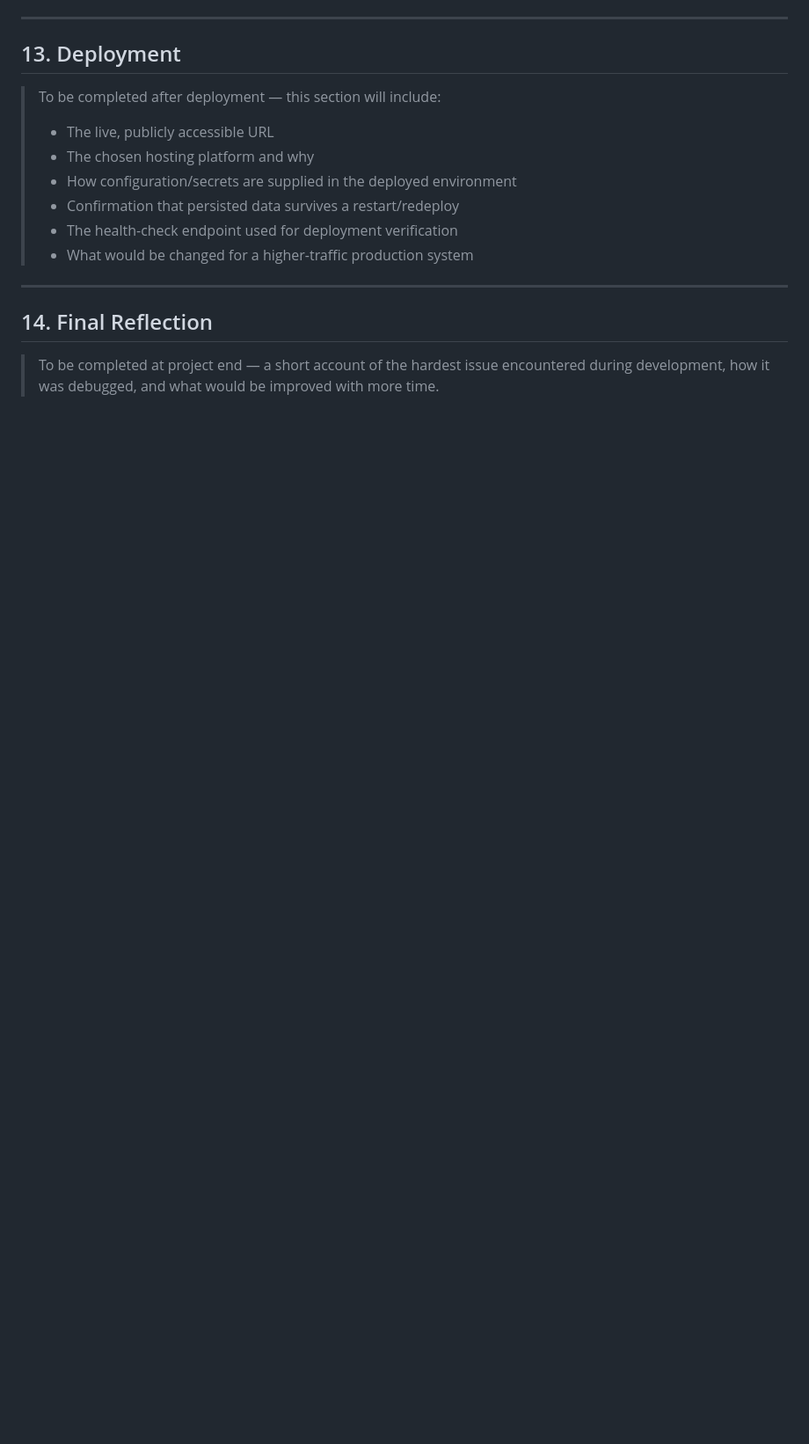
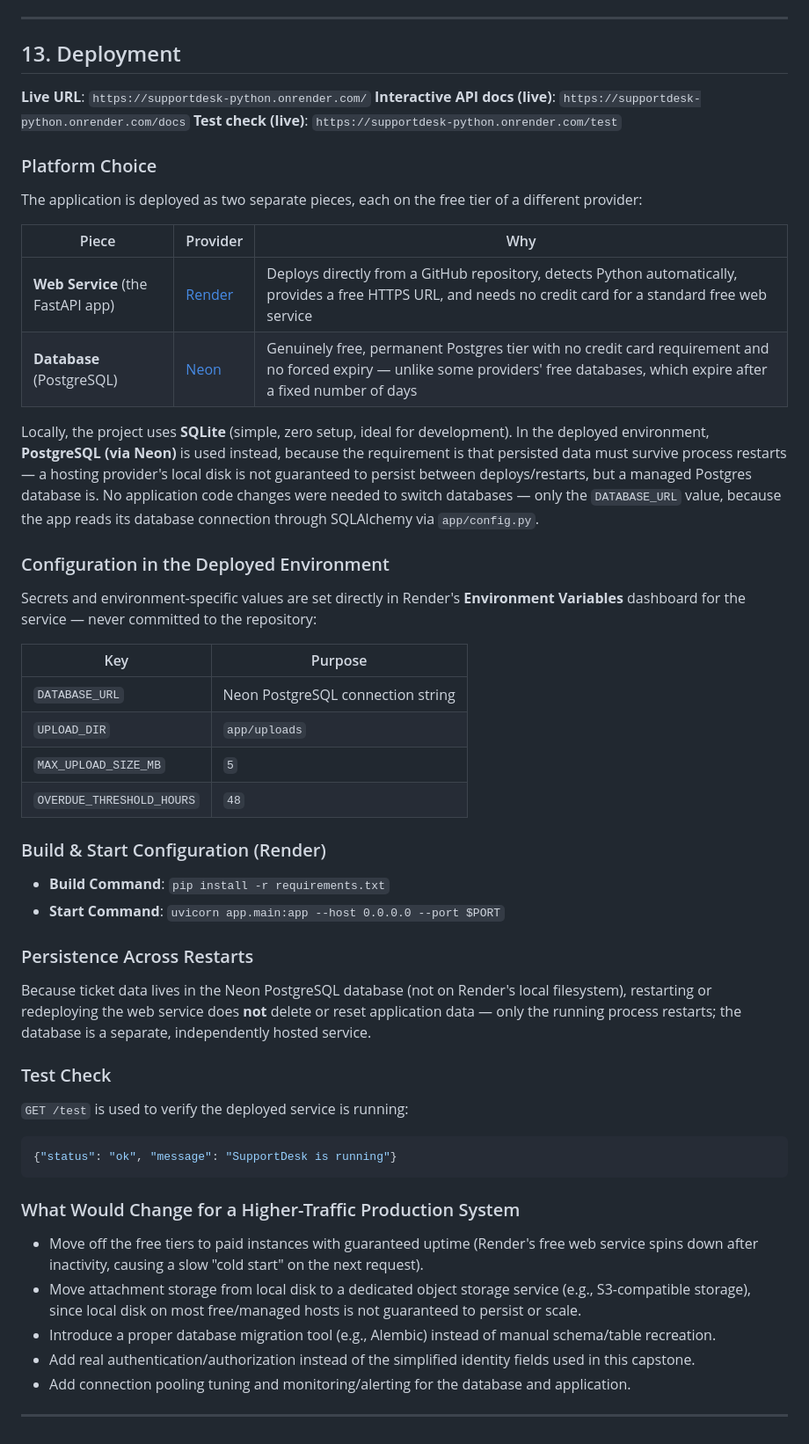
Before and after one commit to MonaMobeen/supportdesk-python, a Markdown page: README.md, the part around the change. Shown at 88% size. Rendered like a GitHub page; blank space fills up the shorter version.

Commit message:
docs: finalize deployment section with Neon and Render details

````diff
--- a/README.md
+++ b/README.md
@@ -339,16 +339,52 @@ curl -X POST http://127.0.0.1:8000/agents/ \
 
 ## 13. Deployment
 
-> To be completed after deployment — this section will include:
-> - The live, publicly accessible URL
-> - The chosen hosting platform and why
-> - How configuration/secrets are supplied in the deployed environment
-> - Confirmation that persisted data survives a restart/redeploy
-> - The health-check endpoint used for deployment verification
-> - What would be changed for a higher-traffic production system
+**Live URL**: `https://supportdesk-python.onrender.com/`
+**Interactive API docs (live)**: `https://supportdesk-python.onrender.com/docs`
+**Test check (live)**: `https://supportdesk-python.onrender.com/test`
 
+### Platform Choice
+
+The application is deployed as two separate pieces, each on the free tier of a different provider:
+
+| Piece | Provider | Why |
+|---|---|---|
+| **Web Service** (the FastAPI app) | [Render](https://render.com) | Deploys directly from a GitHub repository, detects Python automatically, provides a free HTTPS URL, and needs no credit card for a standard free web service |
+| **Database** (PostgreSQL) | [Neon](https://neon.tech) | Genuinely free, permanent Postgres tier with no credit card requirement and no forced expiry — unlike some providers' free databases, which expire after a fixed number of days |
+
+Locally, the project uses **SQLite** (simple, zero setup, ideal for development). In the deployed environment, **PostgreSQL (via Neon)** is used instead, because the requirement is that persisted data must survive process restarts — a hosting provider's local disk is not guaranteed to persist between deploys/restarts, but a managed Postgres database is. No application code changes were needed to switch databases — only the `DATABASE_URL` value, because the app reads its database connection through SQLAlchemy via `app/config.py`.
+
+### Configuration in the Deployed Environment
+
+Secrets and environment-specific values are set directly in Render's **Environment Variables** dashboard for the service — never committed to the repository:
+
+| Key | Purpose |
+|---|---|
+| `DATABASE_URL` | Neon PostgreSQL connection string |
+| `UPLOAD_DIR` | `app/uploads` |
+| `MAX_UPLOAD_SIZE_MB` | `5` |
+| `OVERDUE_THRESHOLD_HOURS` | `48` |
+
+### Build & Start Configuration (Render)
+
+- **Build Command**: `pip install -r requirements.txt`
+- **Start Command**: `uvicorn app.main:app --host 0.0.0.0 --port $PORT`
+### Persistence Across Restarts
+
+Because ticket data lives in the Neon PostgreSQL database (not on Render's local filesystem), restarting or redeploying the web service does **not** delete or reset application data — only the running process restarts; the database is a separate, independently hosted service.
+
+### Test Check
+
+`GET /test` is used to verify the deployed service is running:
+```json
+{"status": "ok", "message": "SupportDesk is running"}
+```
+
+### What Would Change for a Higher-Traffic Production System
+
+- Move off the free tiers to paid instances with guaranteed uptime (Render's free web service spins down after inactivity, causing a slow "cold start" on the next request).
+- Move attachment storage from local disk to a dedicated object storage service (e.g., S3-compatible storage), since local disk on most free/managed hosts is not guaranteed to persist or scale.
+- Introduce a proper database migration tool (e.g., Alembic) instead of manual schema/table recreation.
+- Add real authentication/authorization instead of the simplified identity fields used in this capstone.
+- Add connection pooling tuning and monitoring/alerting for the database and application.
 ---
-
-## 14. Final Reflection
-
-> To be completed at project end — a short account of the hardest issue encountered during development, how it was debugged, and what would be improved with more time.
````
